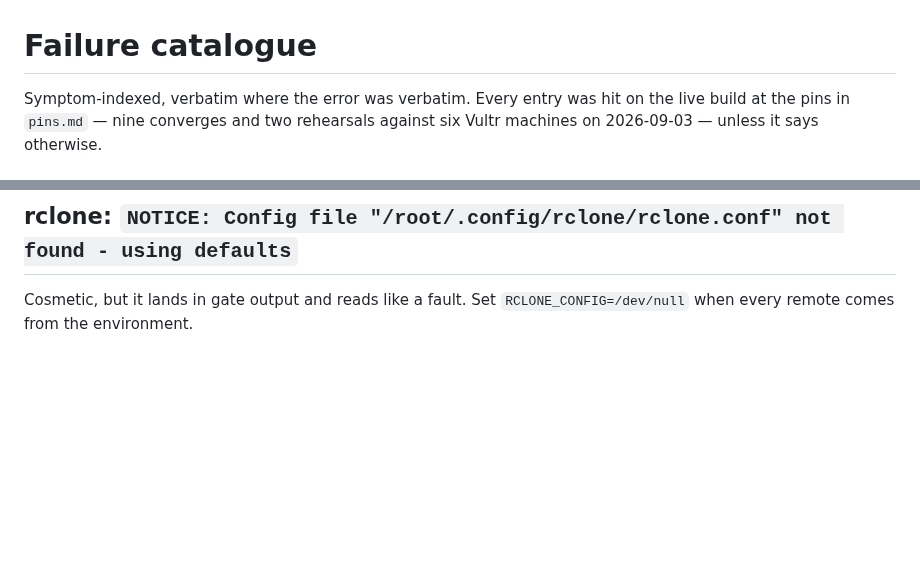
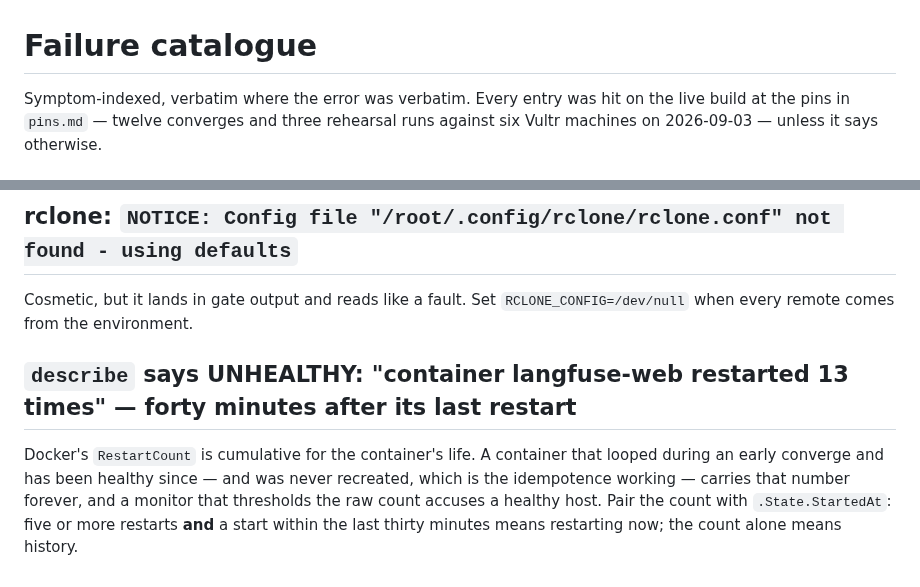
Before and after one commit to getcolors/skills, a Markdown page: langfuse-multi-node/references/failure-catalogue.md, 2 parts joined by grey strips. Drawn GitHub-style; blank space fills up the shorter version.

Commit message:
langfuse-multi-node: RestartCount is history, not a signal
Co-Authored-By: Claude Fable 5.1 <noreply@anthropic.com>
Claude-Session: https://claude.ai/code/session_01BKEXxxnfxfzfRNRYT7DqYW

```diff
--- a/langfuse-multi-node/references/failure-catalogue.md
+++ b/langfuse-multi-node/references/failure-catalogue.md
@@ -1,8 +1,8 @@
 # Failure catalogue
 
 Symptom-indexed, verbatim where the error was verbatim. Every entry was hit
-on the live build at the pins in `pins.md` — nine converges and two
-rehearsals against six Vultr machines on 2026-09-03 — unless it says
+on the live build at the pins in `pins.md` — twelve converges and three
+rehearsal runs against six Vultr machines on 2026-09-03 — unless it says
 otherwise.
 
 ## Prisma `P3005` on Langfuse's first boot — the storage tier put a table there
@@ -181,3 +181,13 @@ to resume.
 
 Cosmetic, but it lands in gate output and reads like a fault. Set
 `RCLONE_CONFIG=/dev/null` when every remote comes from the environment.
+
+## `describe` says UNHEALTHY: "container langfuse-web restarted 13 times" — forty minutes after its last restart
+
+Docker's `RestartCount` is cumulative for the container's life. A container
+that looped during an early converge and has been healthy since — and was
+never recreated, which is the idempotence working — carries that number
+forever, and a monitor that thresholds the raw count accuses a healthy
+host. Pair the count with `.State.StartedAt`: five or more restarts **and**
+a start within the last thirty minutes means restarting now; the count
+alone means history.
```
Also changed, not shown: langfuse-multi-node/SKILL.md (+3 -2 lines).
